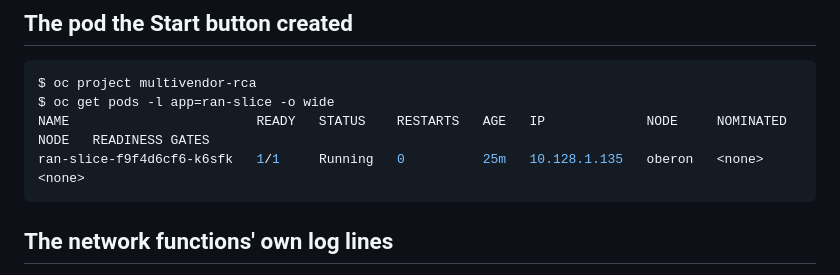
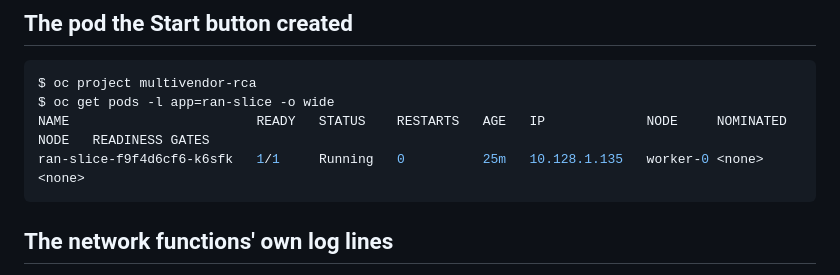
Before and after one commit to dkypuros/multivendor-agentic-rca, a Markdown page: docs/examples/openshift-verification-output.md, the part around the change. GitHub-like rendering.

Commit message:
docs: generic node name in example output
Co-Authored-By: Claude Opus 5.5 <noreply@anthropic.com>

````diff
--- a/docs/examples/openshift-verification-output.md
+++ b/docs/examples/openshift-verification-output.md
@@ -8,7 +8,7 @@ Real output of the "is that real?" commands, run against the sandbox on OpenShif
 $ oc project multivendor-rca
 $ oc get pods -l app=ran-slice -o wide
 NAME                        READY   STATUS    RESTARTS   AGE   IP             NODE     NOMINATED NODE   READINESS GATES
-ran-slice-f9f4d6cf6-k6sfk   1/1     Running   0          25m   10.128.1.135   oberon   <none>           <none>
+ran-slice-f9f4d6cf6-k6sfk   1/1     Running   0          25m   10.128.1.135   worker-0 <none>           <none>
 ```
 
 ## The network functions' own log lines
````
